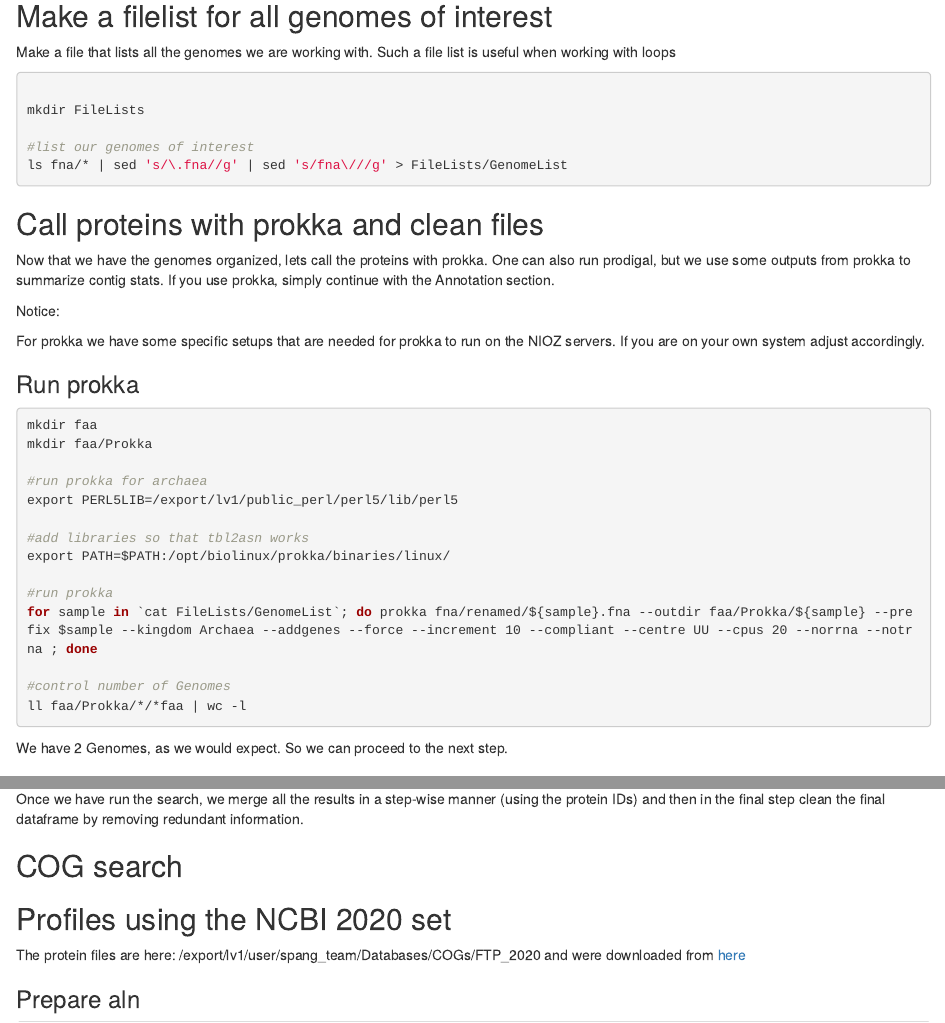
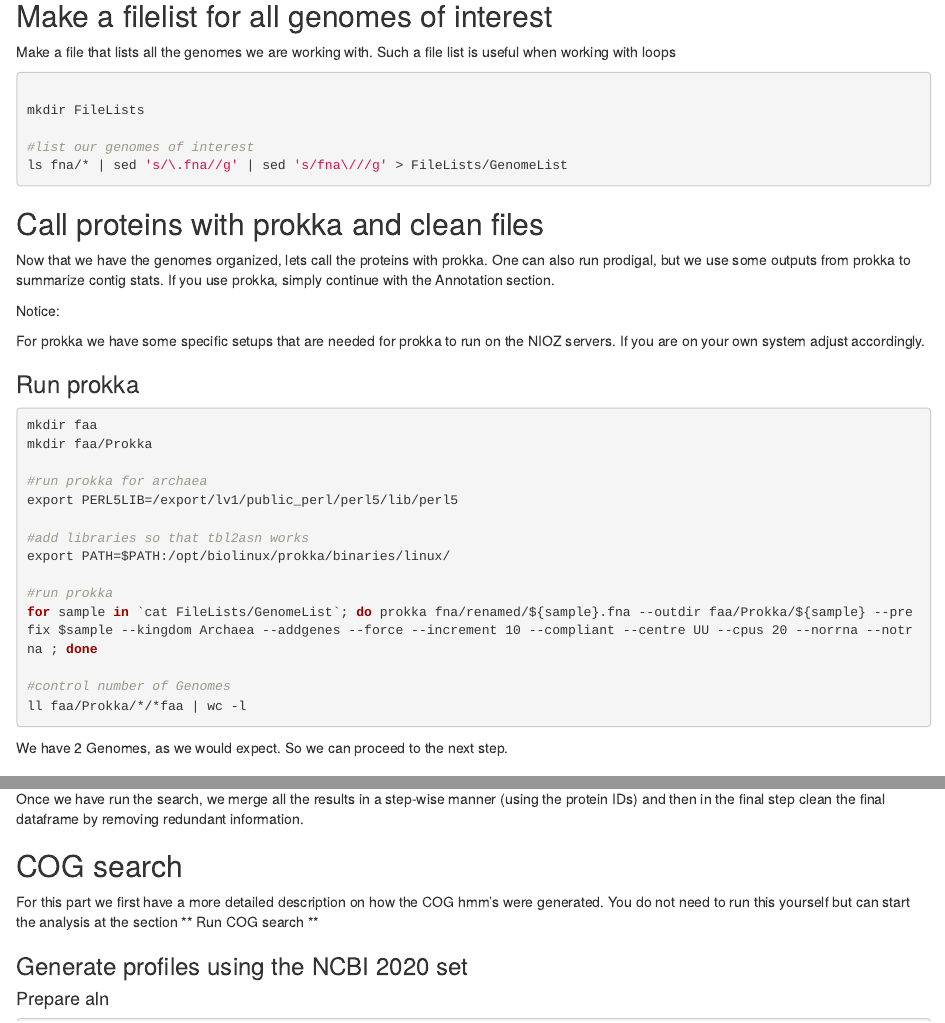
Before and after one commit to ndombrowski/Annotation_workflow, an R Markdown document (Annotations_workflow.rmd): the page in a window 1100 px wide, from 2110 px down, and a second part further down, joined at a grey line. Rendered offline with R 4.5, knitr and Pandoc, with nearby package versions; the code is not run, so its results and figures are left out; drawn as R Markdown's standard HTML page in place of the format the file asks for.

Commit message:
added more detailed COG description

````diff
--- a/Annotations_workflow.rmd
+++ b/Annotations_workflow.rmd
@@ -407,13 +407,11 @@ and then in the final step clean the final dataframe by removing redundant infor
 ##################################
 
 
-## Profiles using the NCBI 2020 set
-####################
+For this part we first have a more detailed description on how the COG hmm's were generated. You do not need to run this yourself but can start the analysis at the section ** Run COG search **
 
-The protein files are here: /export/lv1/user/spang_team/Databases/COGs/FTP_2020 and were downloaded from [here](ftp://ftp.ncbi.nlm.nih.gov/pub/COG/COG2020/)
+### Generate profiles using the NCBI 2020 set
 
-
-### Prepare aln
+#### Prepare aln
 
 ```bash
 
@@ -457,7 +454,7 @@ parallel -j20 'i={}; mafft --reorder --thread 4 faa/renamed/$i* > Alignment/maff
 
 ```
 
-### Prepare hmm profile database
+#### Prepare hmm profile database
 
 ```bash
 mkdir hmm
@@ -476,10 +473,11 @@ hmmpress hmm/NCBI_COGs_Oct2020.hmm
 
 
 Pressed and indexed 4768 HMMs (4768 names).
-Models pressed into binary file:   hmm/NCBI_COGs_Oct2020.hmm.h3m
-SSI index for binary model file:   hmm/NCBI_COGs_Oct2020.hmm.h3i
-Profiles (MSV part) pressed into:  hmm/NCBI_COGs_Oct2020.hmm.h3f
-Profiles (remainder) pressed into: hmm/NCBI_COGs_Oct2020.hmm.h3p
+
+- Models pressed into binary file:   hmm/NCBI_COGs_Oct2020.hmm.h3m
+- SSI index for binary model file:   hmm/NCBI_COGs_Oct2020.hmm.h3i
+- Profiles (MSV part) pressed into:  hmm/NCBI_COGs_Oct2020.hmm.h3f
+- Profiles (remainder) pressed into: hmm/NCBI_COGs_Oct2020.hmm.h3p
 
 
 ### Run COG search
````
Also changed, not shown: Annotations_workflow.rmd (1 more changed lines), 1 other file.
